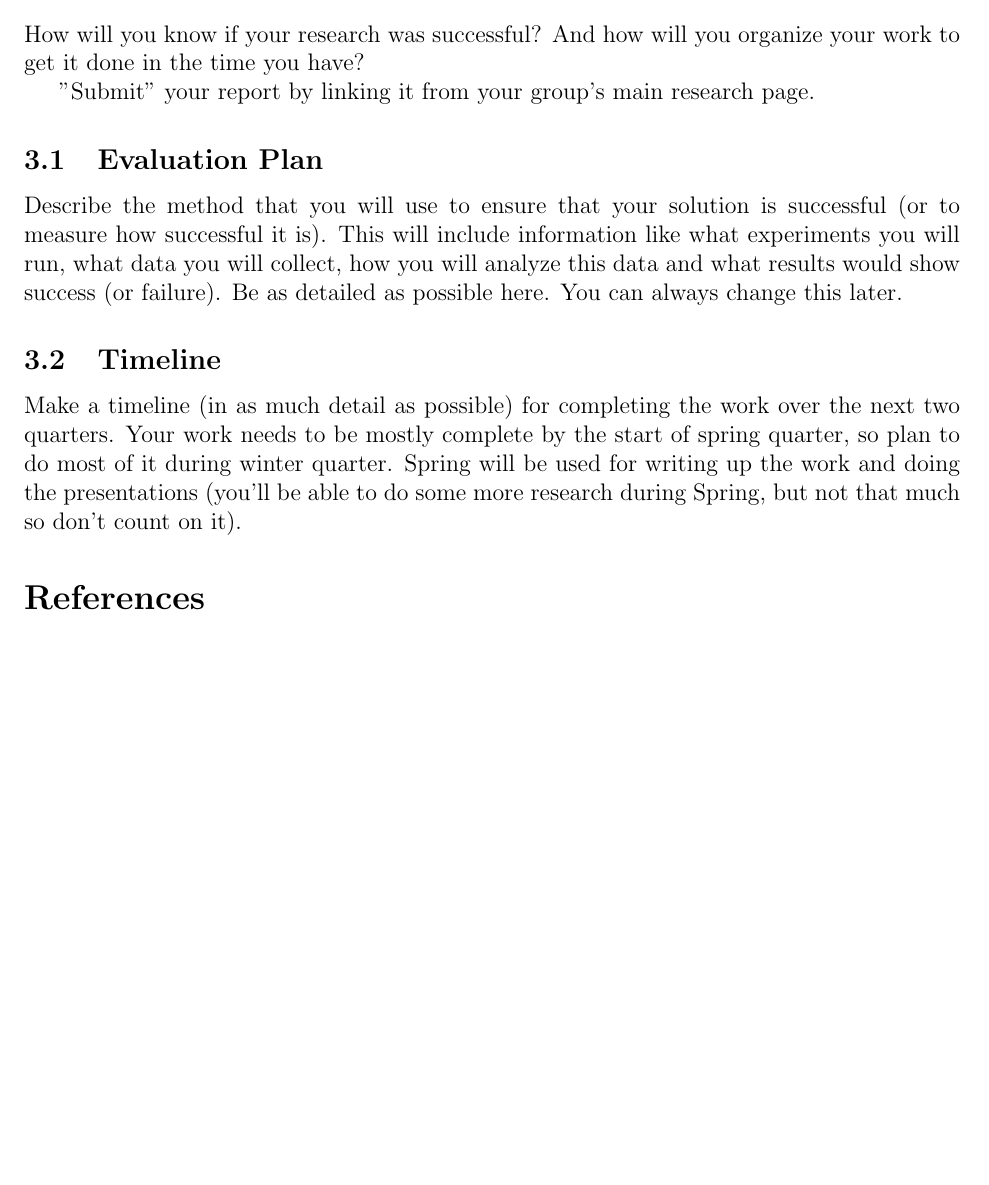
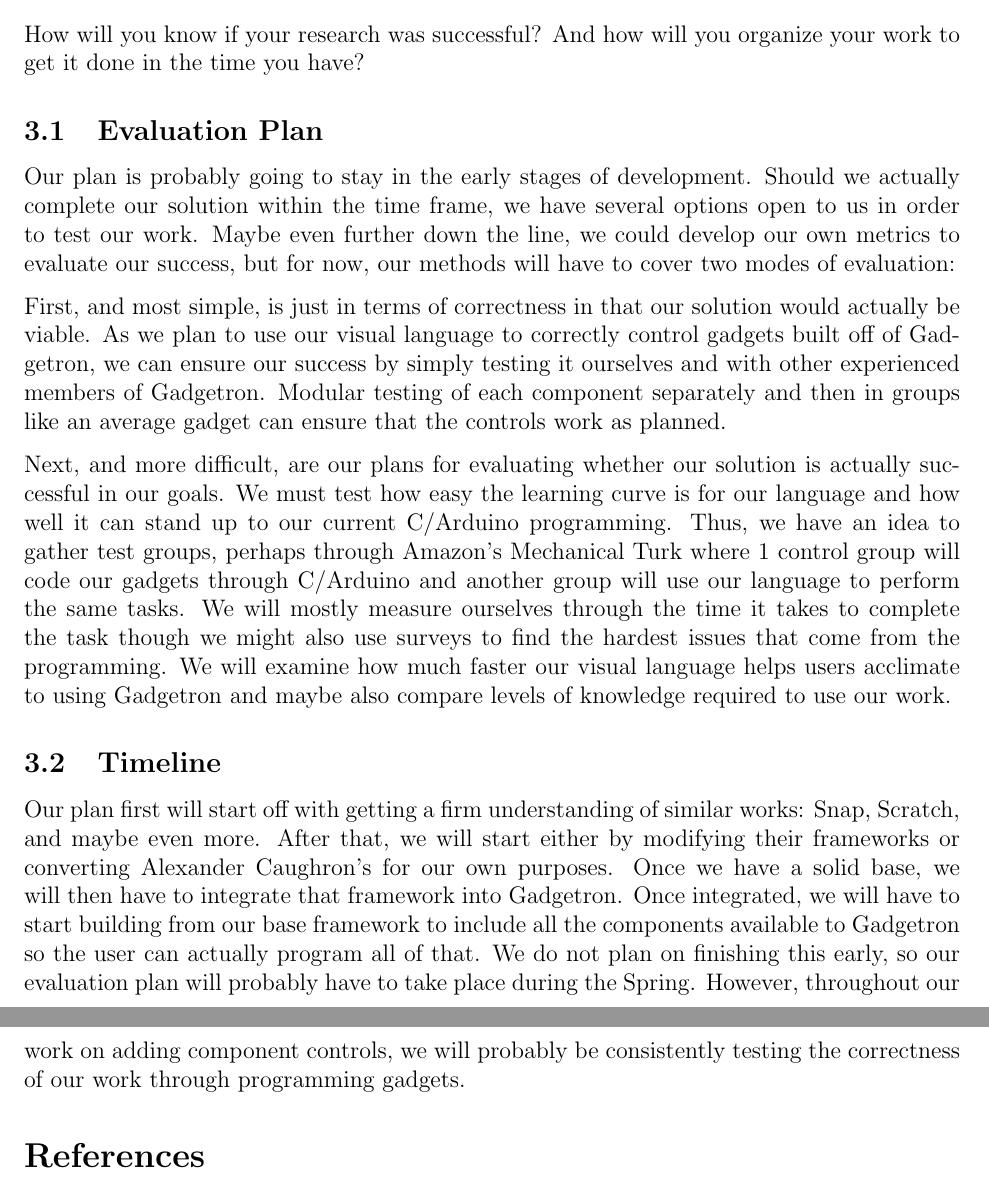
Before and after one commit to NVSL/TAZI, a LaTeX document (ProposalMain/maingadprop.tex): part of page 3 of 4 before the commit and two parts of pages 3 and 4 of 4 after it, the two joined at a grey line, cut so that both start at the same text, the shorter picture padded with empty space. Compiled offline with pdfLaTeX.

Commit message:
some stuff changed that need to be committed that I don't know what happened

```diff
--- a/ProposalMain/maingadprop.tex
+++ b/ProposalMain/maingadprop.tex
@@ -30,13 +30,13 @@ providing the easiest way to program robots without having to know much about th
 \section{Evaluation and Implementation Plan}
 How will you know if your research was successful?  And how will you organize your work to get it done in the time you have?
 
-"Submit" your report by linking it from your group's main research page.
-
 \subsection{Evaluation Plan}
-Describe the method that you will use to ensure that your solution is successful (or to measure how successful it is).  This will include information like what experiments you will run, what data you will collect, how you will analyze this data and what results would show success (or failure).  Be as detailed as possible here.  You can always change this later.
+Our plan is probably going to stay in the early stages of development. Should we actually complete our solution within the time frame, we have several options open to us in order to test our work. Maybe even further down the line, we could develop our own metrics to evaluate our success, but for now, our methods will have to cover two modes of evaluation:\\[7pt]
+First, and most simple, is just in terms of correctness in that our solution would actually be viable. As we plan to use our visual language to correctly control gadgets built off of Gadgetron, we can ensure our success by simply testing it ourselves and with other experienced members of Gadgetron. Modular testing of each component separately and then in groups like an average gadget can ensure that the controls work as planned.\\[7pt]
+Next, and more difficult, are our plans for evaluating whether our solution is actually successful in our goals. We must test how easy the learning curve is for our language and how well it can stand up to our current C/Arduino programming. Thus, we have an idea to gather test groups, perhaps through Amazon's Mechanical Turk where 1 control group will code our gadgets through C/Arduino and another group will use our language to perform the same tasks. We will mostly measure ourselves through the time it takes to complete the task though we might also use surveys to find the hardest issues that come from the programming. We will examine how much faster our visual language helps users acclimate to using Gadgetron and maybe also compare levels of knowledge required to use our work.
 
 \subsection{Timeline}
-Make a timeline (in as much detail as possible) for completing the work over the next two quarters.  Your work needs to be mostly complete by the start of spring quarter, so plan to do most of it during winter quarter.  Spring will be used for writing up the work and doing the presentations (you'll be able to do some more research during Spring, but not that much so don't count on it).
+Our plan first will start off with getting a firm understanding of similar works: Snap, Scratch, and maybe even more. After that, we will start either by modifying their frameworks or converting Alexander Caughron's for our own purposes. Once we have a solid base, we will then have to integrate that framework into Gadgetron. Once integrated, we will have to start building from our base framework to include all the components available to Gadgetron so the user can actually program all of that. We do not plan on finishing this early, so our evaluation plan will probably have to take place during the Spring. However, throughout our work on adding component controls, we will probably be consistently testing the correctness of our work through programming gadgets.
 
 \bibliographystyle{plain}
 \bibliography{gadgetronprop}
```
Also changed, not shown: 1 other file.
